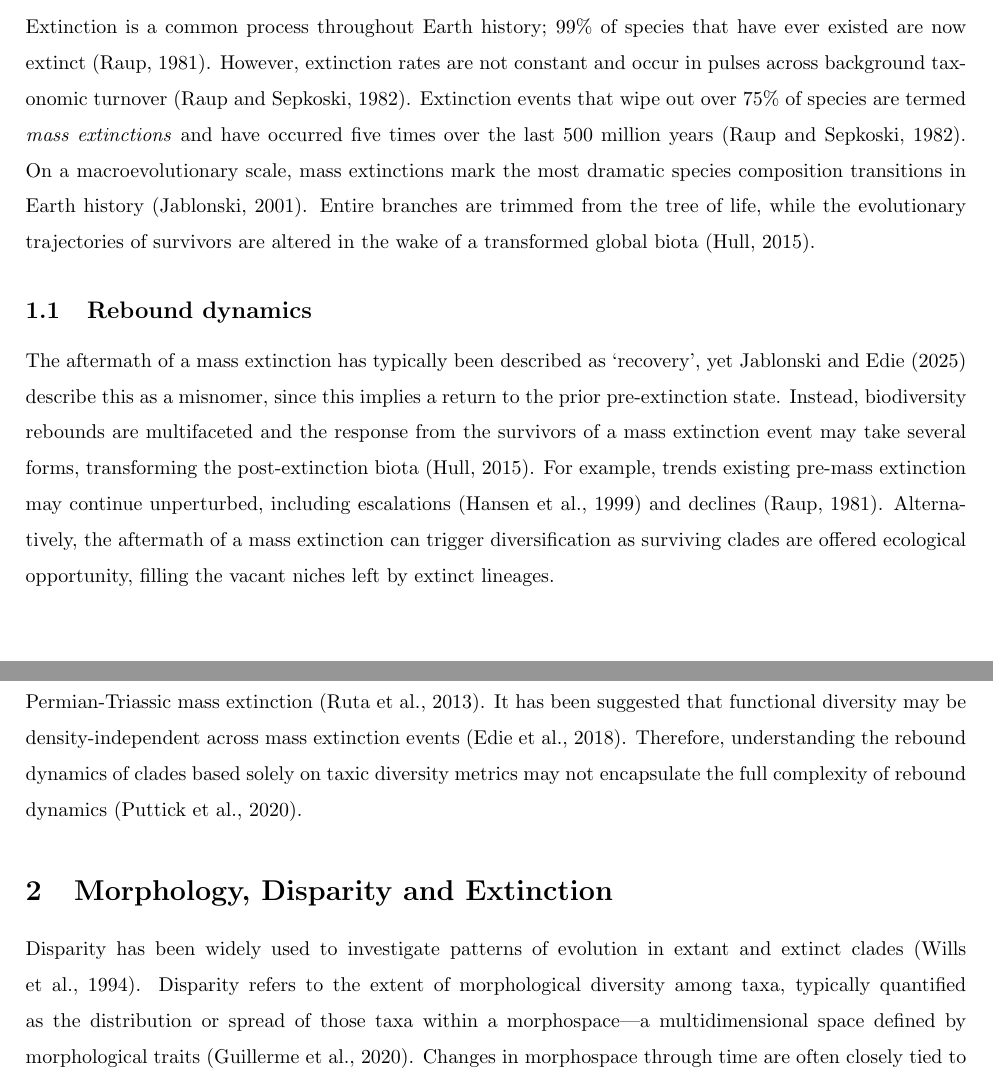
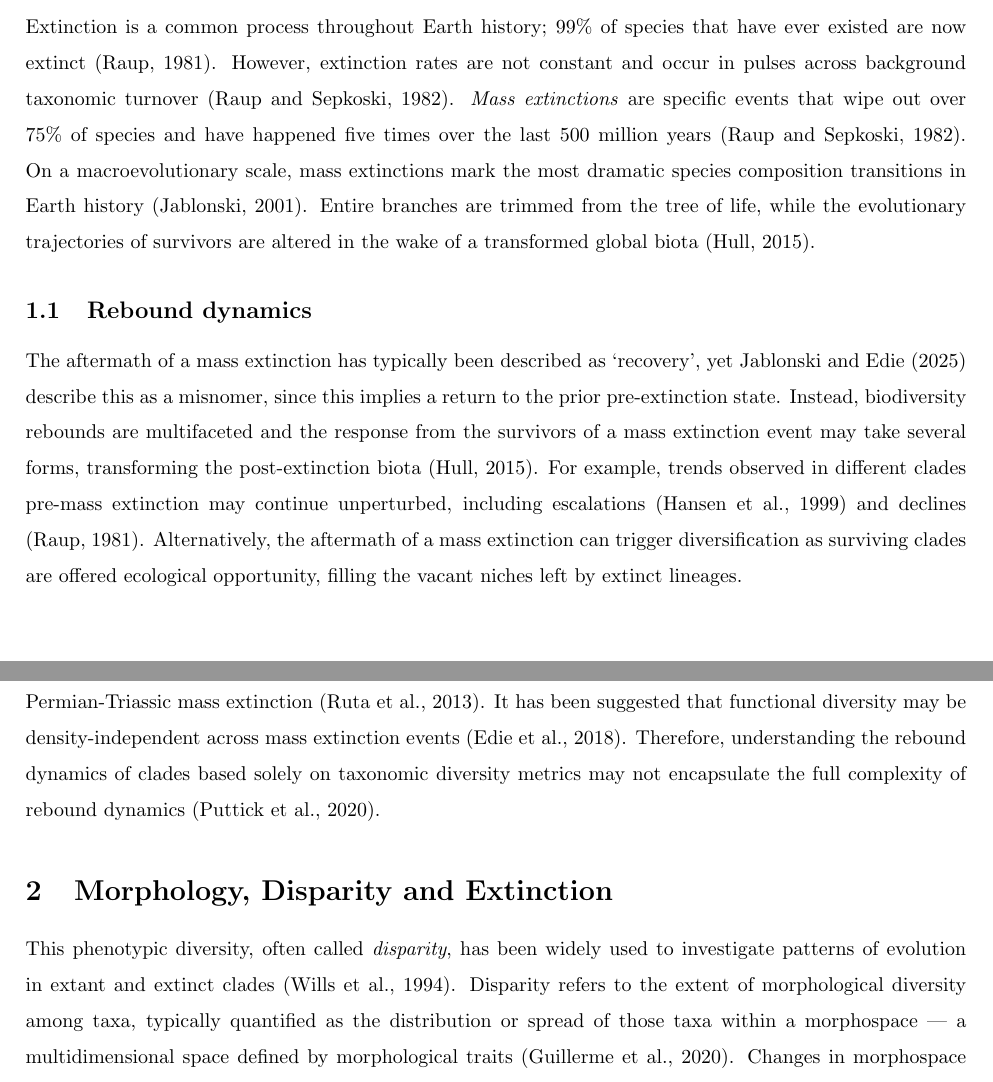
Before and after one commit to calebowski/acedisparity, a LaTeX document (Manuscript/confirmationreview.tex): two parts of pages 3 and 4 of 26, joined at a grey line, cut so that both start at the same text. Compiled offline with pdfLaTeX.

Commit message:
First round of comments
Stopped at "Eutherian disparity across K-Pg Mass Extinction" for now

```diff
--- a/Manuscript/confirmationreview.tex
+++ b/Manuscript/confirmationreview.tex
@@ -86,19 +86,18 @@ Advisor: Karl Evans (UoS)}
 
 \section{Mass extinctions}
 % \subsection{What are they}
-
-Extinction is a common process throughout Earth history; 99\% of species that have ever existed are now extinct \citep{raup1981extintion}.
+Extinction is a common process throughout Earth history; 99\% of species that have ever existed are now extinct \citep{raup1981extintion}. % TG: I think it's missing a common "Extinctions are a fundamental evolutionary that, along with speciation is shaping biodiveristy."
 However, extinction rates are not constant and occur in pulses across background taxonomic turnover \citep{raup_mass_1982}.
-Extinction events that wipe out over 75\% of species are termed \textit{mass extinctions} and have occurred five times over the last 500 million years \citep{raup_mass_1982}.
-% Mass extinctions drive a reorganisation of biodiversity as episodes of mass species turnover \citep{jablonski_lessons_2001}.
+\textit{Mass extinctions} are specific events that wipe out over 75\% of species and have happened five times over the last 500 million years \citep{raup_mass_1982}.
 % On a macroevolutionary scale, mass extinctions can be considered both destructive and generative; derailing the evolutionary processes of selection and speciation that occur during periods of background extinction \citep{gould_structure_2002} and triggering  \citep{losos_adaptive_2010, toljagic_triassicjurassic_2013}.
 On a macroevolutionary scale, mass extinctions mark the most dramatic species composition transitions in Earth history \citep{jablonski_lessons_2001}.
-Entire branches are trimmed from the tree of life, while the evolutionary trajectories of survivors are altered in the wake of a transformed global biota \citep{hull_life_2015}.
+Entire branches are trimmed from the tree of life, while the evolutionary trajectories of survivors are altered in the wake of a transformed global biota \citep{hull_life_2015}. %TG: this sentence is a bit "flourished" and contrasts with the other previous ones. But it's fine I guess, some people like it!
 
 \subsection{Rebound dynamics}
+% TG: I think you can more logically link to the previous paragraph last sentence: "Previous paragraph: Entire branches are trimmed and new ones arise". "New paragraph first sentence: These resulting drastic turnover are ...".
 The aftermath of a mass extinction has typically been described as `recovery', yet \cite{jablonski2025mass} describe this as a misnomer, since this implies a return to the prior pre-extinction state.
 Instead, biodiversity rebounds are multifaceted and the response from the survivors of a mass extinction event may take several forms, transforming the post-extinction biota \citep{hull_life_2015}.
-For example, trends existing pre-mass extinction may continue unperturbed, including escalations \citep{hansen1999effect} and declines \citep{raup1981extintion}.
+For example, trends observed in different clades pre-mass extinction may continue unperturbed, including escalations \citep{hansen1999effect} and declines \citep{raup1981extintion}.
 Alternatively, the aftermath of a mass extinction can trigger diversification as surviving clades are offered ecological opportunity, filling the vacant niches left by extinct lineages.
 
 Rebound dynamics can differ by the metric of diversity considered.
@@ -107,7 +106,8 @@ Intuitively, a diversifying clade would exhibit simultaneous taxonomic and pheno
 However, empirical evidence often finds that peak taxonomic and morphological diversity are reached at different points in a clade's history \citep{foote_discordance_1993, hopkins2013decoupling, ruta2013decoupling,wan2021decoupling}.
 This discordance has been observed across mass extinction events, such as in graptolites across the end-Ordovician mass extinction \citep{bapst_graptoloid_2012}, or therapsids across the Permian-Triassic mass extinction \citep{ruta2013decoupling}.
 It has been suggested that functional diversity may be density-independent across mass extinction events \citep{edie_contrasting_2018}.
-Therefore, understanding the rebound dynamics of clades based solely on taxic diversity metrics may not encapsulate the full complexity of rebound dynamics \citep{puttick_complex_2020}.
+Therefore, understanding the rebound dynamics of clades based solely on taxonomic diversity metrics may not encapsulate the full complexity of rebound dynamics \citep{puttick_complex_2020}.
+% TG: very nice paragraph!
 
 
 
@@ -124,9 +124,9 @@ Therefore, understanding the rebound dynamics of clades based solely on taxic di
 % Little is known about the impacts of the ongoing mass extinction on functional diversity, thus it is crucial to understand how these metrics of diversity have been affected during past mass extinctions in order to model the ongoing extinction crisis.
 
 \section{Morphology, Disparity and Extinction}
-Disparity has been widely used to investigate patterns of evolution in extant and extinct clades \citep{wills_disparity_1994}.
-Disparity refers to the extent of morphological diversity among taxa, typically quantified as the distribution or spread of those taxa within a morphospace—a multidimensional space defined by morphological traits \citep{guillerme_disparities_2020}.
+This phenotypic diversity, often called \textit{disparity}, has been widely used to investigate patterns of evolution in extant and extinct clades \citep{wills_disparity_1994}.
+Disparity refers to the extent of morphological diversity among taxa, typically quantified as the distribution or spread of those taxa within a morphospace — a multidimensional space defined by morphological traits \citep{guillerme_disparities_2020}. %TG: could do with a tiny bit more for what a morphospace is. E.g. "A multidimensional mathematical space where each species are ordinated according to their morphology (species close to each other share the same traits)."
 % \cite{guillerme_shifting_2020} outlines three ways these traitspaces can be described: size, density and position.
 % Given that disparity describes the variation in
-Changes in morphospace through time are often closely tied to shifts in ecological diversity.
+Changes in morphospace through time are often closely tied to shifts in ecological diversity. %TG: maybe some reference here could be useful, although I'm less and less convinced there is a good one...
 For example, expansion in morphospace, measured by variance-based metrics, may indicate a clade undergoing an adaptive radiation.
```
Also changed, not shown: Manuscript/confirmationreview.tex (11 more changed lines).
